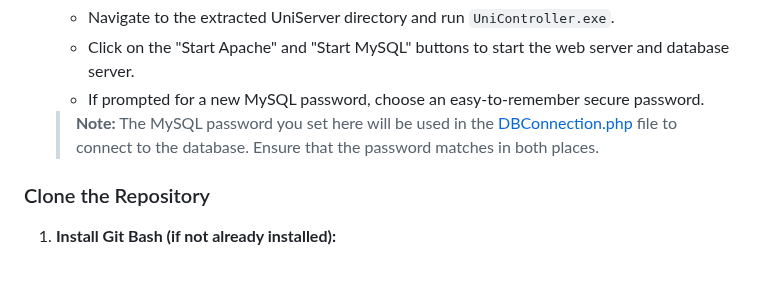
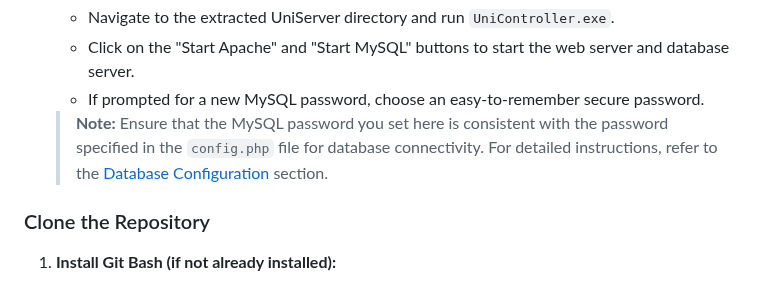
Before and after one commit to Cellie0320/personal_expense_tracker, a Markdown page: README.md, the part around the change. Drawn GitHub-style.

Commit message:
Update README.md to clarify MySQL password instructions for consistency with config.php

```diff
--- a/README.md
+++ b/README.md
@@ -44,7 +44,7 @@ This guide provides step-by-step instructions to set up and run the ZARWISE pers
    - Navigate to the extracted UniServer directory and run `UniController.exe`.
    - Click on the "Start Apache" and "Start MySQL" buttons to start the web server and database server.
    - If prompted for a new MySQL password, choose an easy-to-remember secure password.
-   > **Note:** The MySQL password you set here will be used in the [DBConnection.php](backend/DBConnection.php) file to connect to the database. Ensure that the password matches in both places.
+   > **Note:** Ensure that the MySQL password you set here is consistent with the password specified in the `config.php` file for database connectivity. For detailed instructions, refer to the [Database Configuration](#database-configuration) section.
 
 ### Clone the Repository
 1. **Install Git Bash (if not already installed):**
```
